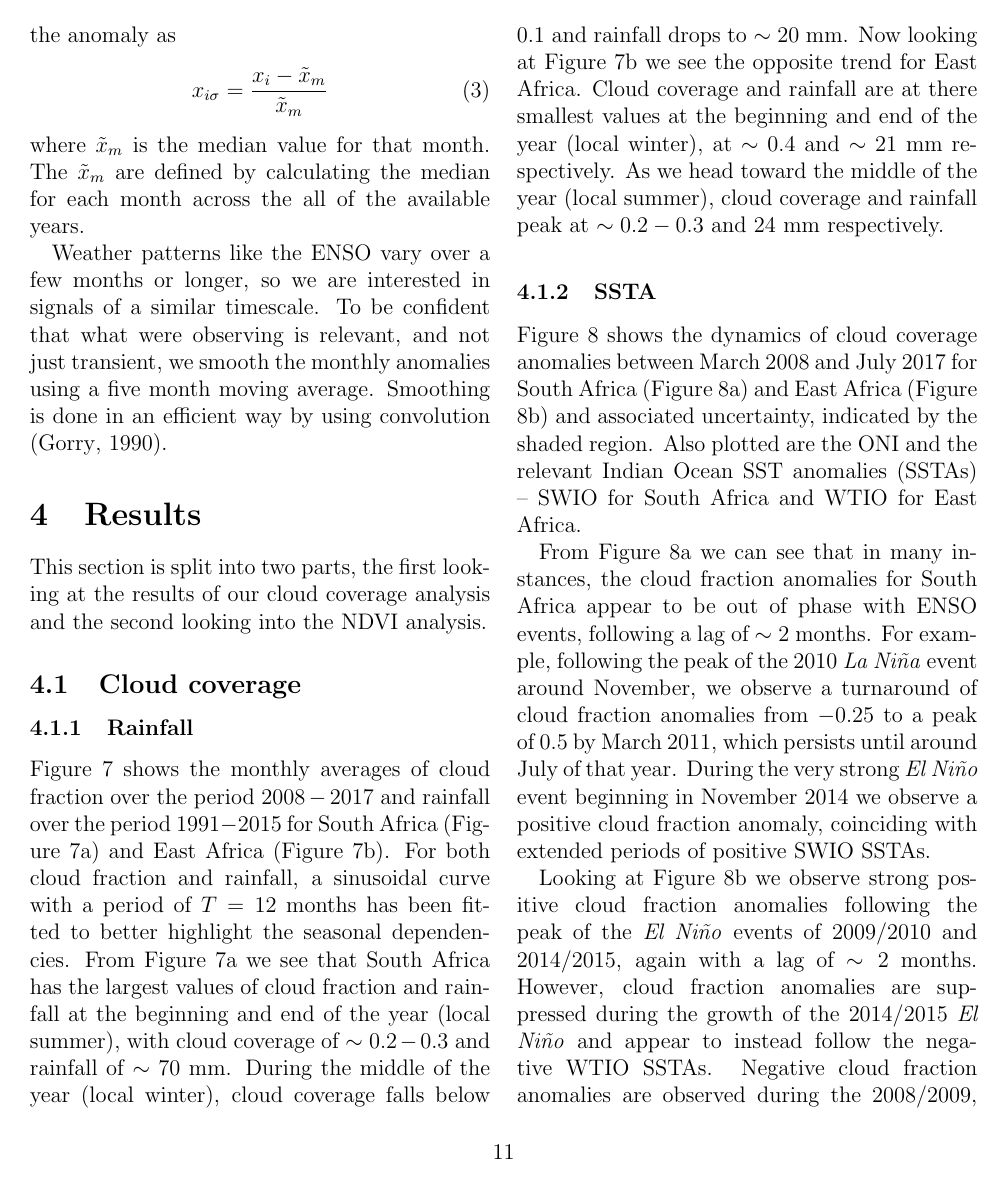
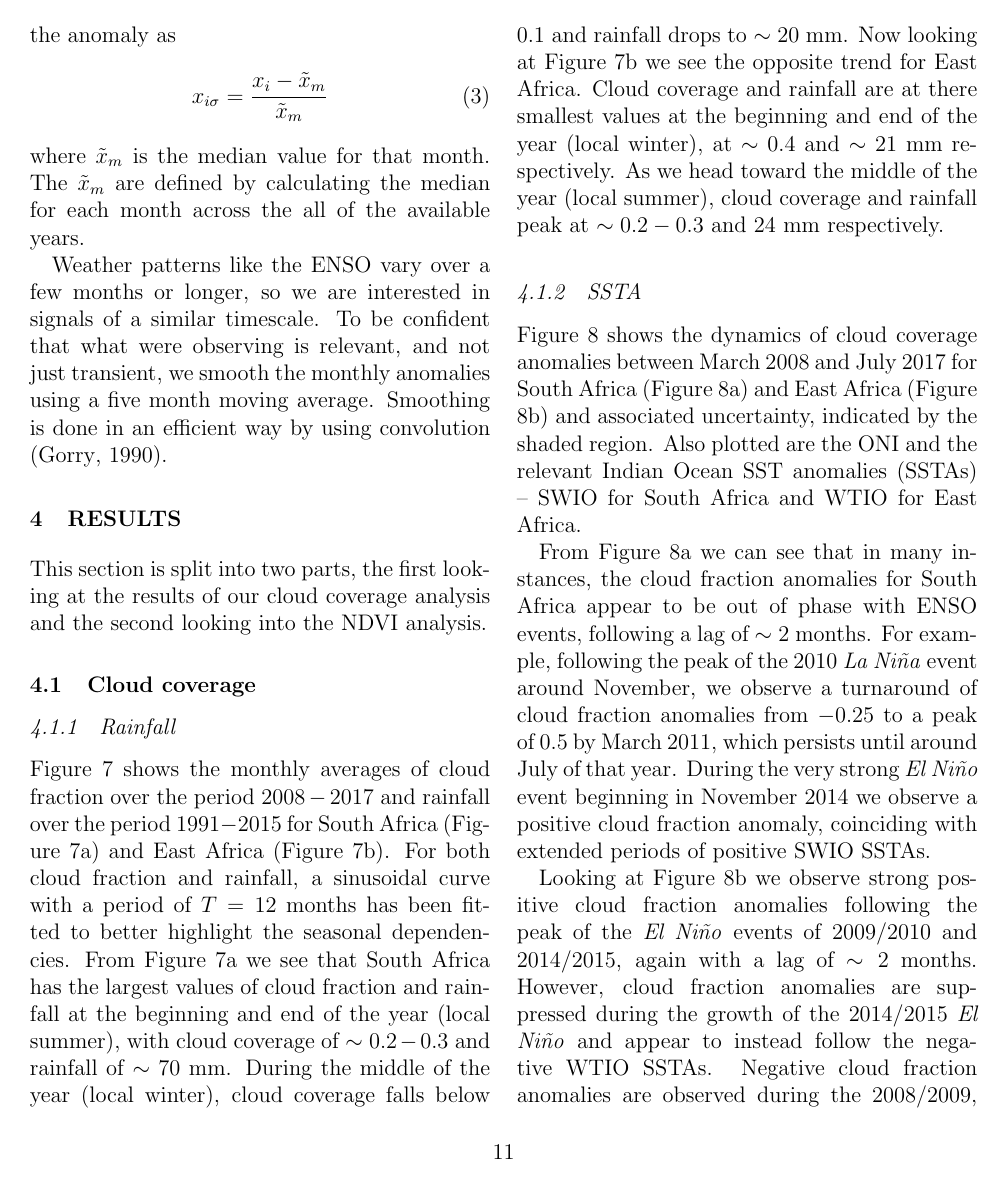
Before and after one commit to lconaboy/weathr, a LaTeX paper (report/report.tex): page 11 of 19. Compiled offline with pdfLaTeX.

Commit message:
tasty section styles after 0mg.sk/study-conflicts-lambdacdm.pdf

```diff
--- a/report/report.tex
+++ b/report/report.tex
@@ -13,9 +13,10 @@
 \captionsetup[table]{font=small}
 \captionsetup[subfigure]{font=scriptsize}
 
-%% \usepackage{sectsty}
-%% \subsectionfont{\normalfont \itshape}
-%% \subsubsectionfont{\normalfont \itshape}
+\usepackage{sectsty}
+\sectionfont{\bfseries \normalsize \uppercase}
+\subsectionfont{\normalsize}
+\subsubsectionfont{\normalsize \normalfont \itshape}
 
 
 % \usepackage{multicol}
```
Also changed, not shown: report/report.tex (2 more changed lines).
